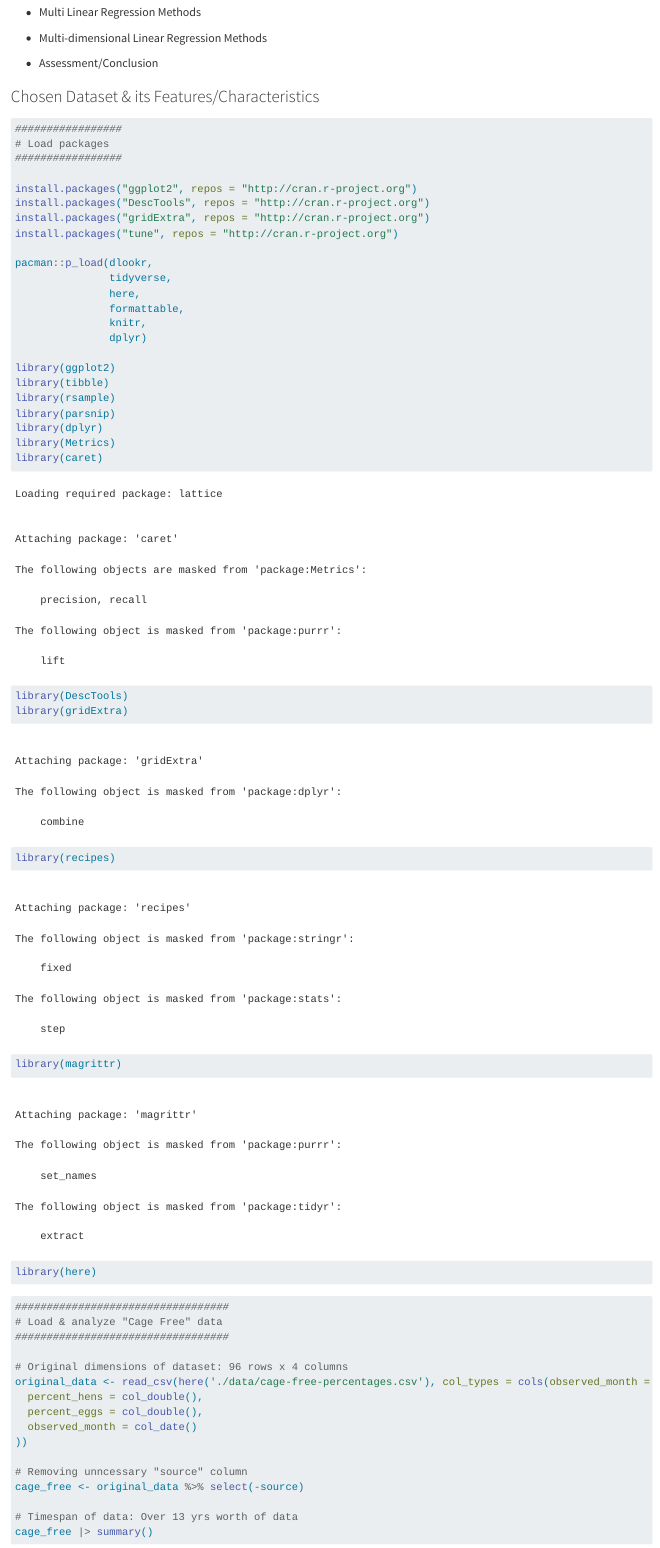
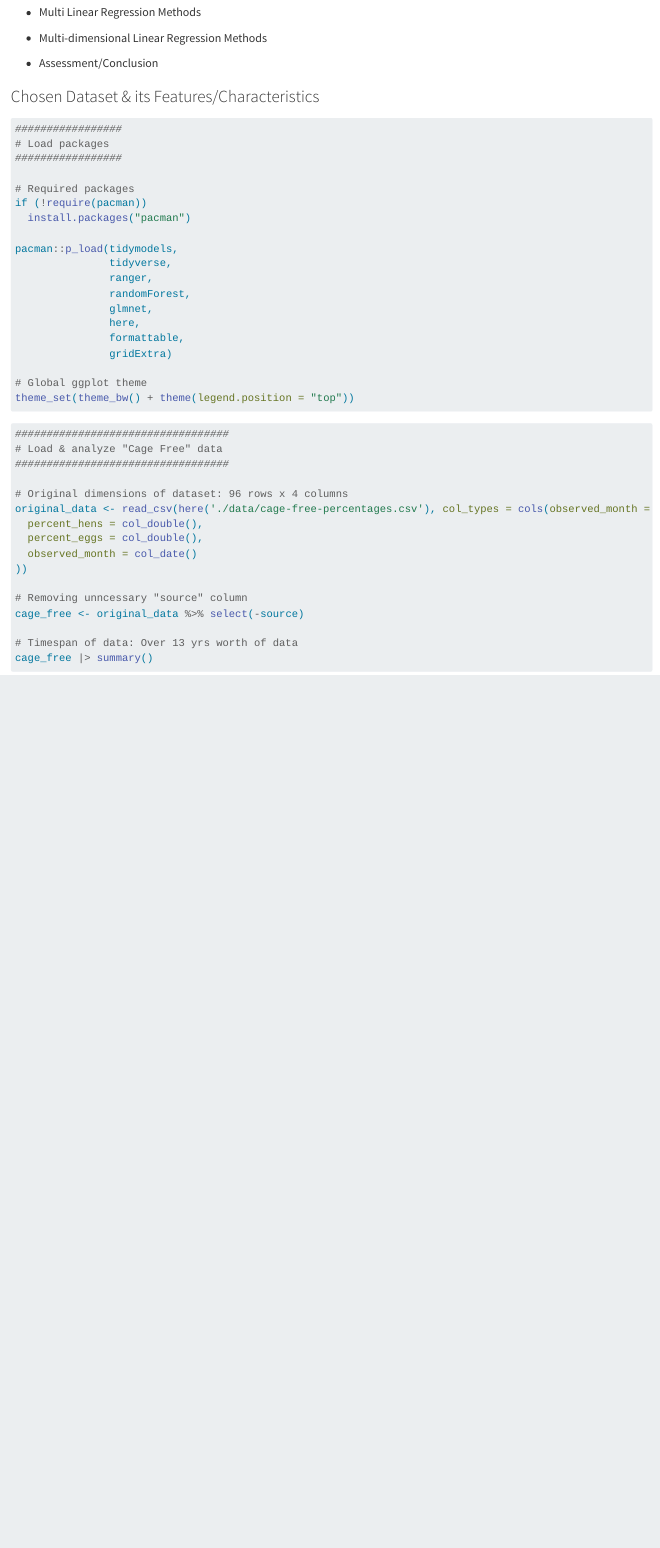
Before and after one commit to INFO-523-Exercises/exercise4-kendallbeaver, a Quarto document (homework4.qmd): the page in a window 1100 px wide, from 200 px down. Rendered offline with R 4.5, knitr and Pandoc in place of Quarto, with nearby package versions; some code elsewhere in the file could not run offline.

Commit message:
Updating datasets

````diff
--- a/homework4.qmd
+++ b/homework4.qmd
@@ -24,30 +24,21 @@ editor: visual
 # Load packages
 #################
 
-install.packages("ggplot2", repos = "http://cran.r-project.org")
-install.packages("DescTools", repos = "http://cran.r-project.org")
-install.packages("gridExtra", repos = "http://cran.r-project.org")
-install.packages("tune", repos = "http://cran.r-project.org")
+# Required packages
+if (!require(pacman))
+  install.packages("pacman")
 
-pacman::p_load(dlookr,
+pacman::p_load(tidymodels,
                tidyverse,
+               ranger,
+               randomForest,
+               glmnet,
                here,
                formattable,
-               knitr,
-               dplyr)
+               gridExtra)
 
-library(ggplot2)
-library(tibble)
-library(rsample)
-library(parsnip)
-library(dplyr)
-library(Metrics)
-library(caret)
-library(DescTools)
-library(gridExtra)
-library(recipes)
-library(magrittr)
-library(here)
+# Global ggplot theme
+theme_set(theme_bw() + theme(legend.position = "top"))
 ```
 
 ```{r}
````
Also changed, not shown: exercise4.qmd (+3 -1 lines), homework4.qmd (29 more changed lines).
